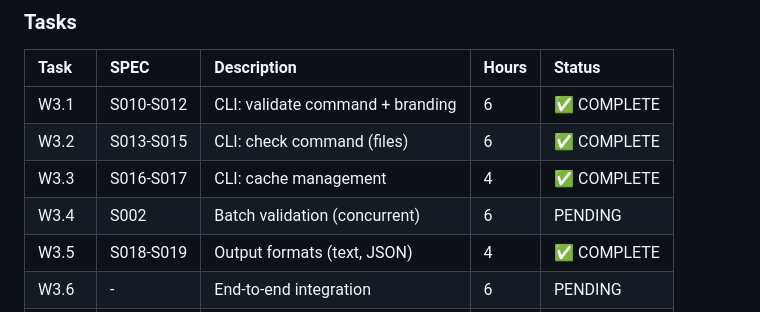
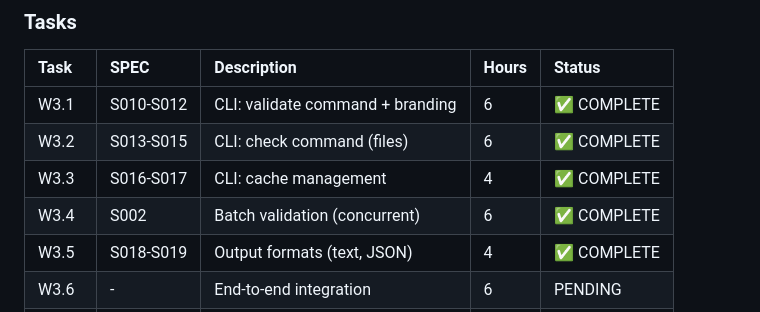
Before and after one commit to matte1782/phantom_guard, a Markdown page: docs/planning/ROADMAP.md, the part around the change. GitHub-like rendering.

Commit message:
docs: Update ROADMAP.md - W3.4 batch validation complete
🤖 Generated with [Claude Code](https://claude.com/claude-code)

Co-Authored-By: Claude Opus 4.5 <noreply@anthropic.com>

```diff
--- a/docs/planning/ROADMAP.md
+++ b/docs/planning/ROADMAP.md
@@ -142,7 +142,7 @@
 | W3.1 | S010-S012 | CLI: validate command + branding | 6 | ✅ COMPLETE |
 | W3.2 | S013-S015 | CLI: check command (files) | 6 | ✅ COMPLETE |
 | W3.3 | S016-S017 | CLI: cache management | 4 | ✅ COMPLETE |
-| W3.4 | S002 | Batch validation (concurrent) | 6 | PENDING |
+| W3.4 | S002 | Batch validation (concurrent) | 6 | ✅ COMPLETE |
 | W3.5 | S018-S019 | Output formats (text, JSON) | 4 | ✅ COMPLETE |
 | W3.6 | - | End-to-end integration | 6 | PENDING |
 | **Buffer** | - | Contingency (20%) | 8 | - |
```
